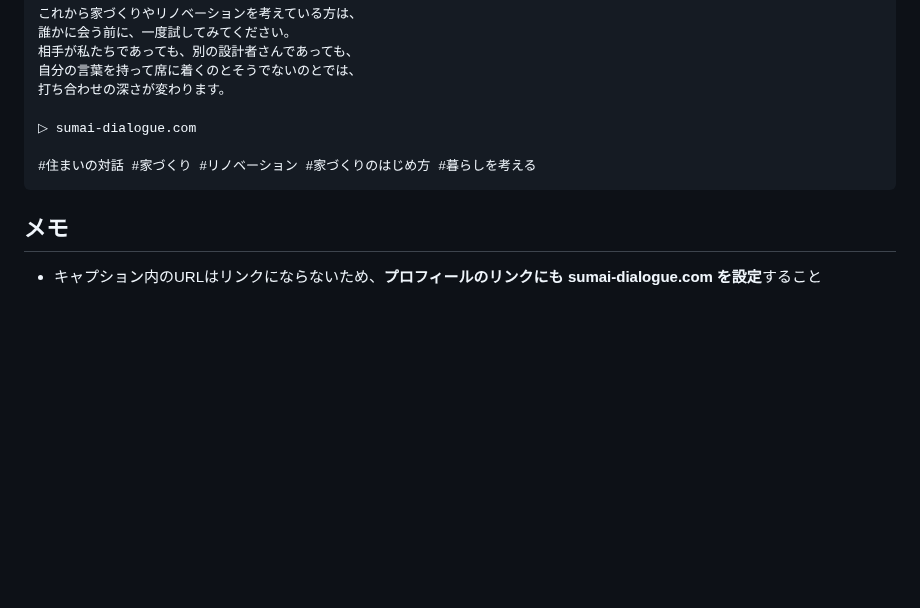
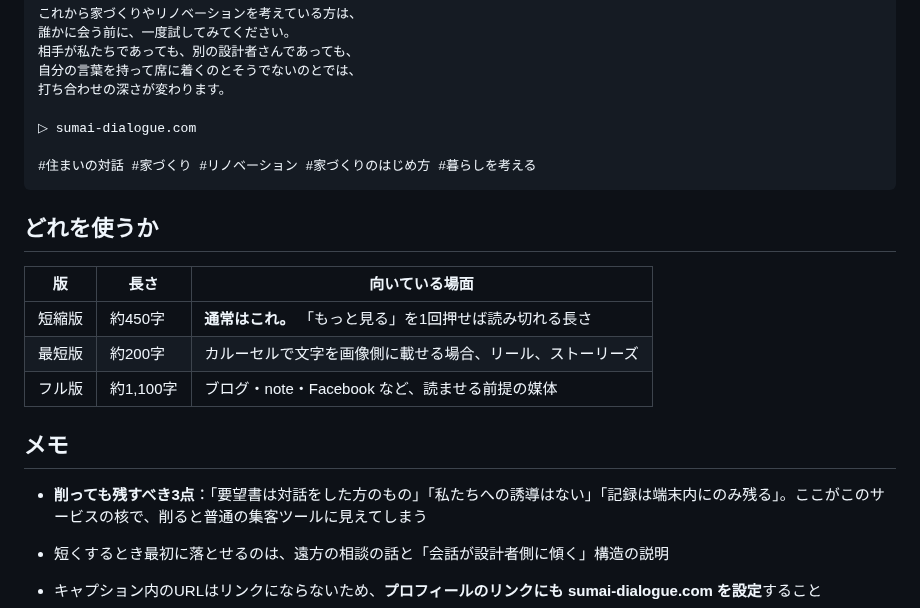
Before and after one commit to handsadesign/HD-schedule-planner, a Markdown page: promotion/sumai-no-taiwa/instagram-post.md, the part around one of its changes. Rendered like a GitHub page; blank space fills up the shorter version.

````diff
--- a/promotion/sumai-no-taiwa/instagram-post.md
+++ b/promotion/sumai-no-taiwa/instagram-post.md
@@ -71,7 +128,18 @@ AIの聞き手と話しながら、自分の暮らしの価値観を整理して
 #住まいの対話 #家づくり #リノベーション #家づくりのはじめ方 #暮らしを考える
 ```
 
+## どれを使うか
+
+| 版 | 長さ | 向いている場面 |
+| --- | --- | --- |
+| 短縮版 | 約450字 | **通常はこれ。** 「もっと見る」を1回押せば読み切れる長さ |
+| 最短版 | 約200字 | カルーセルで文字を画像側に載せる場合、リール、ストーリーズ |
+| フル版 | 約1,100字 | ブログ・note・Facebook など、読ませる前提の媒体 |
+
 ## メモ
+
+- **削っても残すべき3点**：「要望書は対話をした方のもの」「私たちへの誘導はない」「記録は端末内にのみ残る」。ここがこのサービスの核で、削ると普通の集客ツールに見えてしまう
+- 短くするとき最初に落とせるのは、遠方の相談の話と「会話が設計者側に傾く」構造の説明
 
 - キャプション内のURLはリンクにならないため、**プロフィールのリンクにも sumai-dialogue.com を設定**すること
 - 「音楽や物語は作り手の手を離れて届くのに、建築はそうならない」という一節は、投稿では省いた。良い部分だが尺に対して本筋（遠方の方に渡せるものができた）がぼやけるため、**別投稿として単独で立てるほうが効く**
````
Also changed, not shown: other parts of promotion/sumai-no-taiwa/instagram-post.md (+58 -1 lines).
